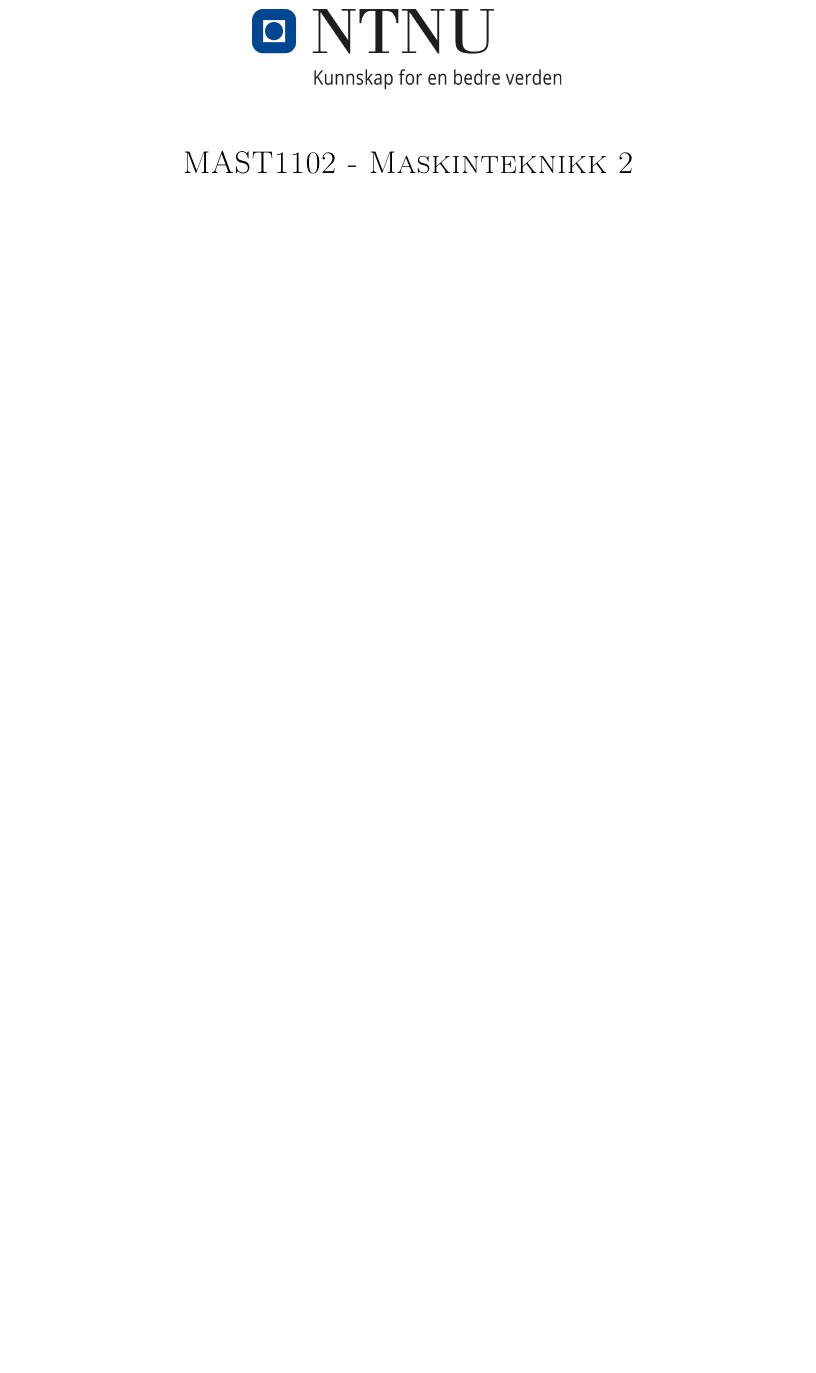
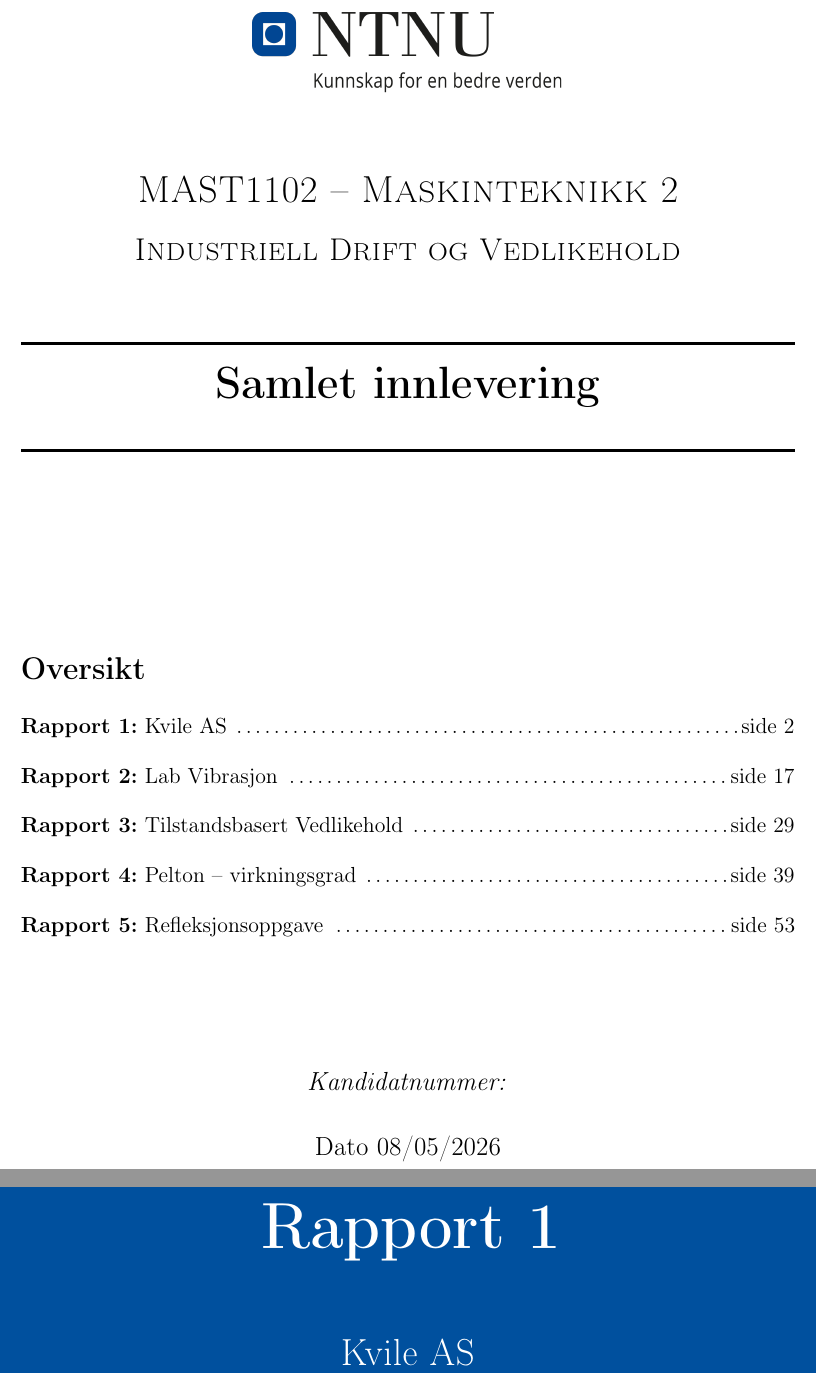
Before and after one commit to olivertiller/MAST1102-IDV-Samlet, a LaTeX document (main.tex): part of page 1 of 58 before the commit and two parts of pages 1 and 2 of 64 after it, the two joined at a grey line, cut so that both start at the same text, the shorter picture padded with empty space. Compiled offline with pdfLaTeX.

Commit message:
Legg til oversiktsside og fargede skillesider mellom rapporter
- Overordnet oversiktsside på side 1 med rapportnavn og sidetall
  (bruker zref-abspage for absolutte PDF-sidenummer)
- NTNU-blå skillesider med rapportnummer og tittel mellom hver rapport
- Skillesidene gjør det enkelt å bla gjennom og finne riktig rapport

Co-Authored-By: Claude Opus 4.6 (1M context) <noreply@anthropic.com>

```diff
--- a/main.tex
+++ b/main.tex
@@ -8,6 +8,10 @@
 \usepackage{import}
 \usepackage{booktabs}
 \usepackage{etoc}
+\usepackage[abspage,user]{zref}
+
+% --- NTNU-blå for skillesider ---
+\definecolor{ntnu-blue}{RGB}{0,80,158}
 
 % --- Biblatex med refsection for separate referanselister ---
 \usepackage[backend=biber,
@@ -46,7 +48,7 @@
 
 % Start ny selvstendig rapport
 \newcommand{\reportstart}{%
-  \part{}% Usynlig scope-grense for etoc
+  \part{}%
   \setcounter{section}{0}%
   \setcounter{subsection}{0}%
   \setcounter{subsubsection}{0}%
@@ -60,8 +86,32 @@
+\begin{center}
+\includegraphics[width=0.40\textwidth]{NTNU_logo.png}\\[1.5cm]
+\textsc{\LARGE MAST1102 -- Maskinteknikk 2}\\[0.5cm]
+\textsc{\Large Industriell Drift og Vedlikehold}\\[1cm]
+\HRule \\[0.4cm]
+{\huge\bfseries Samlet innlevering}\\[0.4cm]
+\HRule
+\end{center}
+
+\vspace{3cm}
+
+\noindent\textbf{\Large Oversikt}\\[1em]
+\noindent\textbf{Rapport 1:} Kvile AS \dotfill side \zref[abspage]{rapport1}\\[0.8em]
+\noindent\textbf{Rapport 2:} Lab Vibrasjon \dotfill side \zref[abspage]{rapport2}\\[0.8em]
+\noindent\textbf{Rapport 3:} Tilstandsbasert Vedlikehold \dotfill side \zref[abspage]{rapport3}\\[0.8em]
+\noindent\textbf{Rapport 4:} Pelton -- virkningsgrad \dotfill side \zref[abspage]{rapport4}\\[0.8em]
+\noindent\textbf{Rapport 5:} Refleksjonsoppgave \dotfill side \zref[abspage]{rapport5}
+
+\vfill
+\begin{center}
+\large\emph{Kandidatnummer:}\\[1em]
+{\large Dato 08/05/2026}
+\end{center}
 
 % ============================================================
 %  OPPGAVE 1: Kvile AS
 % ============================================================
 \reportstart
+\separatorpage{rapport1}{Rapport 1}{Kvile AS}
 \begin{refsection}[Oppgave1/references.bib]
 
 \begin{titlepage}
```
Also changed, not shown: main.tex (30 more changed lines).
